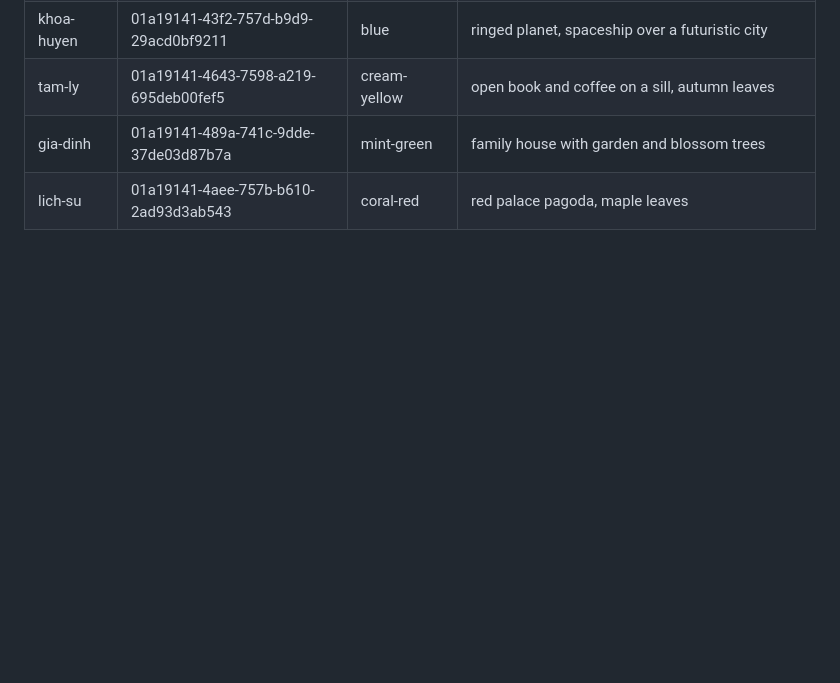
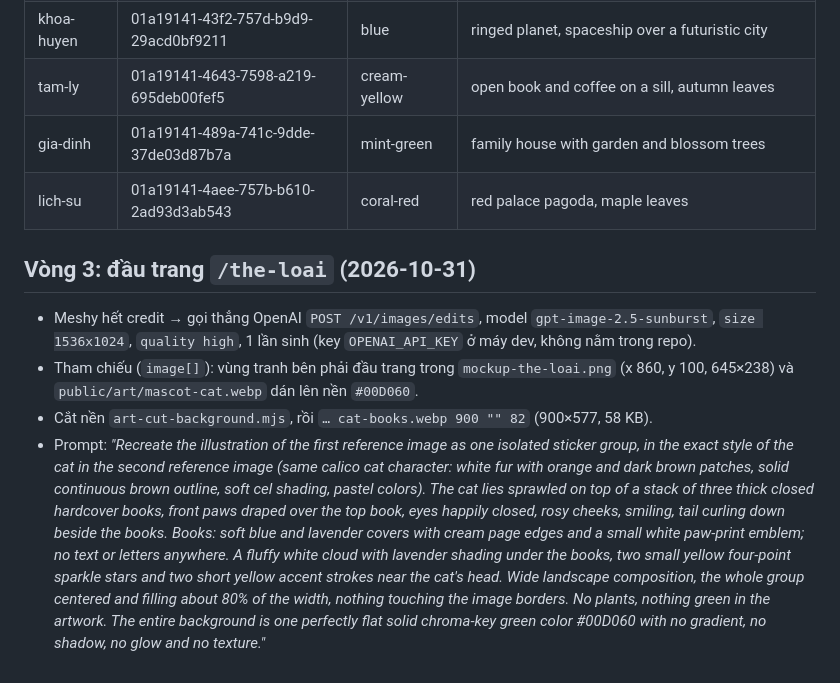
Before and after one commit to dris1153/my-novel, a Markdown page: plans/20261031-ui-may-tim/art-prompts.md, the part around the change. GitHub-like rendering; blank space fills up the shorter version.

```diff
--- a/plans/20261031-ui-may-tim/art-prompts.md
+++ b/plans/20261031-ui-may-tim/art-prompts.md
@@ -56,3 +56,10 @@ Mascot, kết thúc chung: *"Single isolated character, centered, nothing touchi
 | tam-ly | 01a19141-4643-7598-a219-695deb00fef5 | cream-yellow | open book and coffee on a sill, autumn leaves |
 | gia-dinh | 01a19141-489a-741c-9dde-37de03d87b7a | mint-green | family house with garden and blossom trees |
 | lich-su | 01a19141-4aee-757b-b610-2ad93d3ab543 | coral-red | red palace pagoda, maple leaves |
+
+## Vòng 3: đầu trang `/the-loai` (2026-10-31)
+
+- Meshy hết credit → gọi thẳng OpenAI `POST /v1/images/edits`, model `gpt-image-2.5-sunburst`, `size 1536x1024`, `quality high`, 1 lần sinh (key `OPENAI_API_KEY` ở máy dev, không nằm trong repo).
+- Tham chiếu (`image[]`): vùng tranh bên phải đầu trang trong `mockup-the-loai.png` (x 860, y 100, 645×238) và `public/art/mascot-cat.webp` dán lên nền `#00D060`.
+- Cắt nền `art-cut-background.mjs`, rồi `… cat-books.webp 900 "" 82` (900×577, 58 KB).
+- Prompt: *"Recreate the illustration of the first reference image as one isolated sticker group, in the exact style of the cat in the second reference image (same calico cat character: white fur with orange and dark brown patches, solid continuous brown outline, soft cel shading, pastel colors). The cat lies sprawled on top of a stack of three thick closed hardcover books, front paws draped over the top book, eyes happily closed, rosy cheeks, smiling, tail curling down beside the books. Books: soft blue and lavender covers with cream page edges and a small white paw-print emblem; no text or letters anywhere. A fluffy white cloud with lavender shading under the books, two small yellow four-point sparkle stars and two short yellow accent strokes near the cat's head. Wide landscape composition, the whole group centered and filling about 80% of the width, nothing touching the image borders. No plants, nothing green in the artwork. The entire background is one perfectly flat solid chroma-key green color #00D060 with no gradient, no shadow, no glow and no texture."*
```
Also changed, not shown: DESIGN.md (+5 -3 lines).
